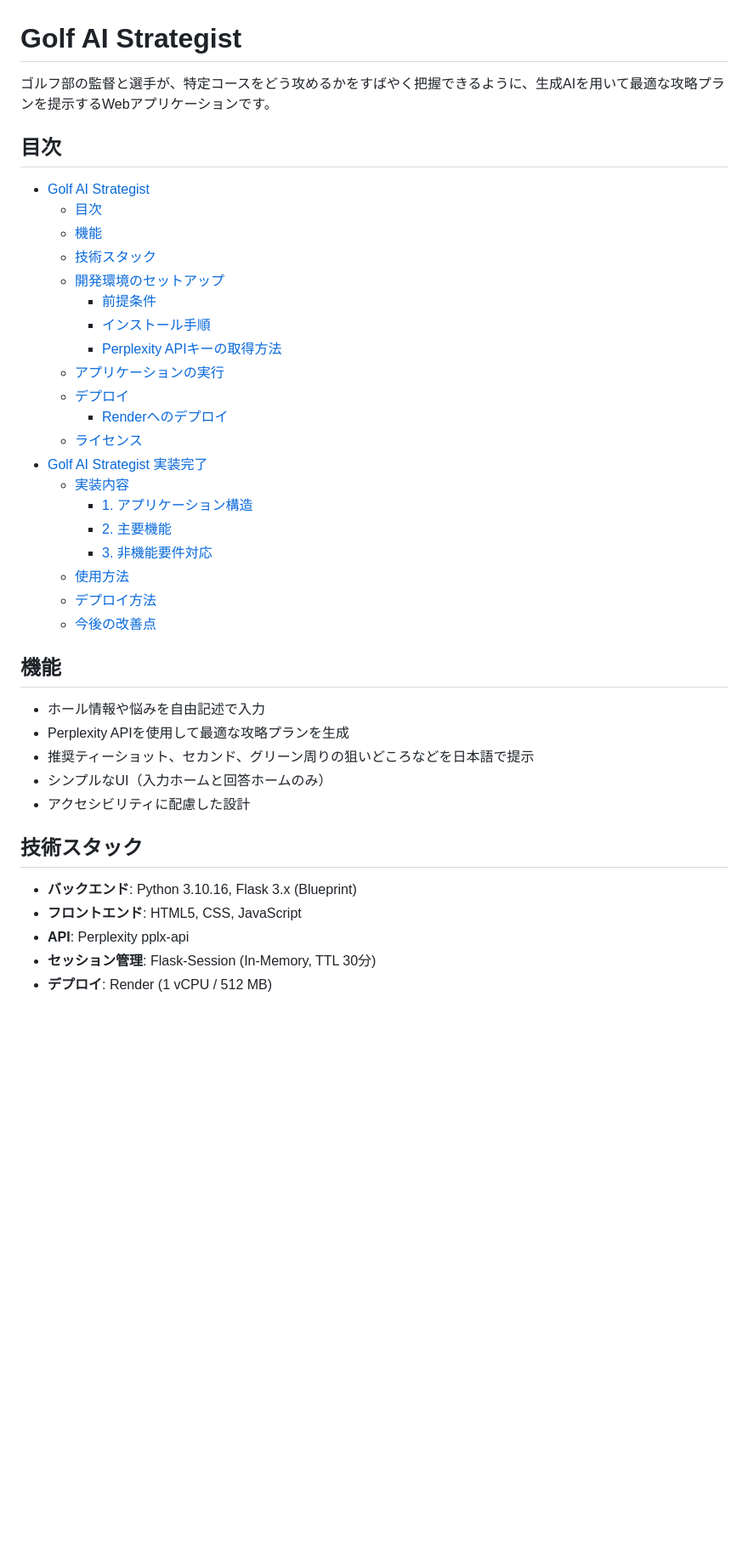
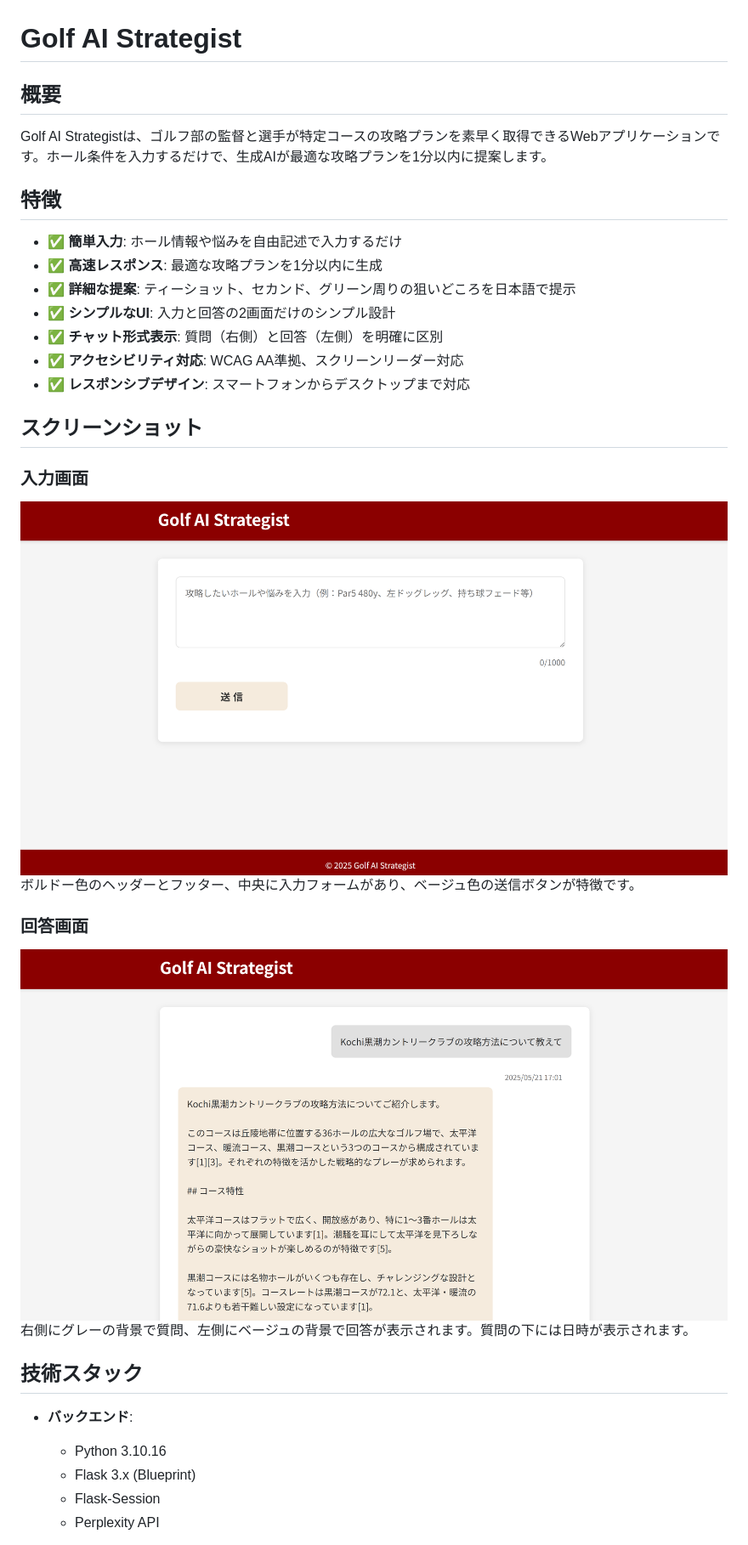
Before and after one commit to Codeissei/golf_link, a Markdown page: README.md, the part around the change printed below. Shown: that part at 85% size. Rendered like a GitHub page; pictures changed too: screenshots/input.png (added), screenshots/result.png (added); blank space fills up the shorter version.

Commit message:
README.mdを更新し、アプリケーションの概要と特徴を明確に記述。スクリーンショットを追加し、インストール手順を整理。ワークスペースの最近の開いたファイルリストを更新し、不要なキャッシュファイルを削除。

```diff
--- a/README.md
+++ b/README.md
@@ -1,42 +1,34 @@
 # Golf AI Strategist
 
-ゴルフ部の監督と選手が、特定コースをどう攻めるかをすばやく把握できるように、生成AIを用いて最適な攻略プランを提示するWebアプリケーションです。
+## 概要
 
-## 目次
-- [Golf AI Strategist](#golf-ai-strategist)
-  - [目次](#目次)
-  - [機能](#機能)
-  - [技術スタック](#技術スタック)
-  - [開発環境のセットアップ](#開発環境のセットアップ)
-    - [前提条件](#前提条件)
-    - [インストール手順](#インストール手順)
-    - [Perplexity APIキーの取得方法](#perplexity-apiキーの取得方法)
-  - [アプリケーションの実行](#アプリケーションの実行)
-  - [デプロイ](#デプロイ)
-    - [Renderへのデプロイ](#renderへのデプロイ)
-  - [ライセンス](#ライセンス)
-- [Golf AI Strategist 実装完了](#golf-ai-strategist-実装完了)
-  - [実装内容](#実装内容)
-    - [1. アプリケーション構造](#1-アプリケーション構造)
-    - [2. 主要機能](#2-主要機能)
-    - [3. 非機能要件対応](#3-非機能要件対応)
-  - [使用方法](#使用方法)
-  - [デプロイ方法](#デプロイ方法)
-  - [今後の改善点](#今後の改善点)
+Golf AI Strategistは、ゴルフ部の監督と選手が特定コースの攻略プランを素早く取得できるWebアプリケーションです。ホール条件を入力するだけで、生成AIが最適な攻略プランを1分以内に提案します。
 
-## 機能
+## 特徴
 
-- ホール情報や悩みを自由記述で入力
-- Perplexity APIを使用して最適な攻略プランを生成
-- 推奨ティーショット、セカンド、グリーン周りの狙いどころなどを日本語で提示
-- シンプルなUI（入力ホームと回答ホームのみ）
-- アクセシビリティに配慮した設計
+- ✅ **簡単入力**: ホール情報や悩みを自由記述で入力するだけ
+- ✅ **高速レスポンス**: 最適な攻略プランを1分以内に生成
+- ✅ **詳細な提案**: ティーショット、セカンド、グリーン周りの狙いどころを日本語で提示
+- ✅ **シンプルなUI**: 入力と回答の2画面だけのシンプル設計
+- ✅ **チャット形式表示**: 質問（右側）と回答（左側）を明確に区別
+- ✅ **アクセシビリティ対応**: WCAG AA準拠、スクリーンリーダー対応
+- ✅ **レスポンシブデザイン**: スマートフォンからデスクトップまで対応
+
+## スクリーンショット
+
+### 入力画面
+![入力画面](screenshots/input.png)
+ボルドー色のヘッダーとフッター、中央に入力フォームがあり、ベージュ色の送信ボタンが特徴です。
+
+### 回答画面
+![回答画面](screenshots/result.png)
+右側にグレーの背景で質問、左側にベージュの背景で回答が表示されます。質問の下には日時が表示されます。
 
 ## 技術スタック
 
-- **バックエンド**: Python 3.10.16, Flask 3.x (Blueprint)
-- **フロントエンド**: HTML5, CSS, JavaScript
-- **API**: Perplexity pplx-api
-- **セッション管理**: Flask-Session (In-Memory, TTL 30分)
-- **デプロイ**: Render (1 vCPU / 512 MB)
+- **バックエンド**:
+  - Python 3.10.16
+  - Flask 3.x (Blueprint)
+  - Flask-Session
+  - Perplexity API
 
```
Also changed, not shown: other parts of README.md (+30 -121 lines), 1 other file.
